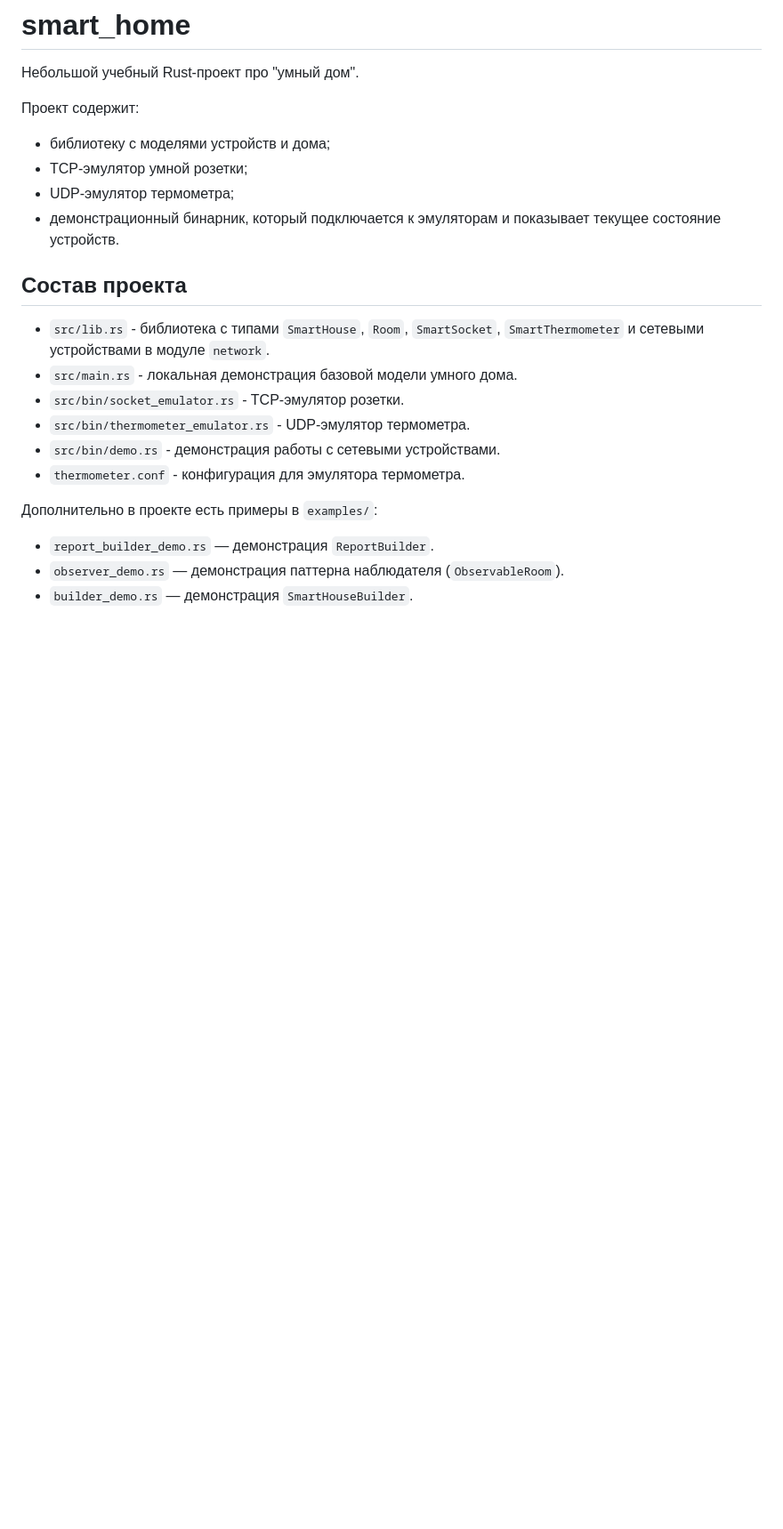
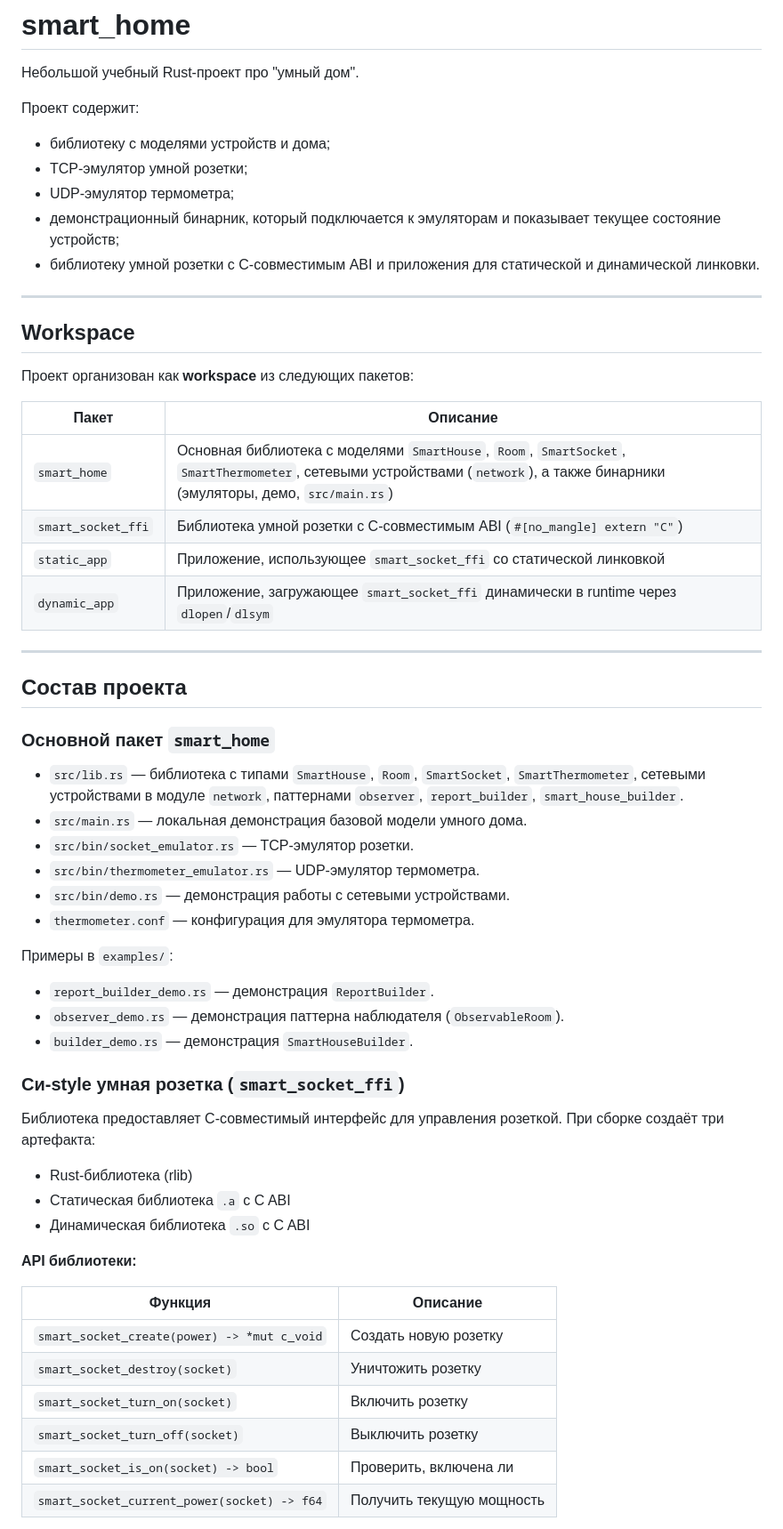
Before and after one commit to liakudzu/smart-home, a Markdown page: README.md, the part around one of its changes. Shown at 89% size. GitHub-like rendering; blank space fills up the shorter version.

Commit message:
docs: обновление README — добавлено описание workspace, C ABI розетки, static_app, dynamic_app

```diff
--- a/README.md
+++ b/README.md
@@ -6,19 +6,56 @@
 - библиотеку с моделями устройств и дома;
 - TCP-эмулятор умной розетки;
 - UDP-эмулятор термометра;
-- демонстрационный бинарник, который подключается к эмуляторам и показывает текущее состояние устройств.
+- демонстрационный бинарник, который подключается к эмуляторам и показывает текущее состояние устройств;
+- библиотеку умной розетки с C-совместимым ABI и приложения для статической и динамической линковки.
+
+---
+
+## Workspace
+
+Проект организован как **workspace** из следующих пакетов:
+
+| Пакет | Описание |
+|---|---|
+| `smart_home` | Основная библиотека с моделями `SmartHouse`, `Room`, `SmartSocket`, `SmartThermometer`, сетевыми устройствами (`network`), а также бинарники (эмуляторы, демо, `src/main.rs`) |
+| `smart_socket_ffi` | Библиотека умной розетки с C-совместимым ABI (`#[no_mangle] extern "C"`) |
+| `static_app` | Приложение, использующее `smart_socket_ffi` со статической линковкой |
+| `dynamic_app` | Приложение, загружающее `smart_socket_ffi` динамически в runtime через `dlopen`/`dlsym` |
+
+---
 
 ## Состав проекта
 
-- `src/lib.rs` - библиотека с типами `SmartHouse`, `Room`, `SmartSocket`, `SmartThermometer` и сетевыми устройствами в модуле `network`.
-- `src/main.rs` - локальная демонстрация базовой модели умного дома.
-- `src/bin/socket_emulator.rs` - TCP-эмулятор розетки.
-- `src/bin/thermometer_emulator.rs` - UDP-эмулятор термометра.
-- `src/bin/demo.rs` - демонстрация работы с сетевыми устройствами.
-- `thermometer.conf` - конфигурация для эмулятора термометра.
+### Основной пакет `smart_home`
 
-Дополнительно в проекте есть примеры в `examples/`:
+- `src/lib.rs` — библиотека с типами `SmartHouse`, `Room`, `SmartSocket`, `SmartThermometer`, сетевыми устройствами в модуле `network`, паттернами `observer`, `report_builder`, `smart_house_builder`.
+- `src/main.rs` — локальная демонстрация базовой модели умного дома.
+- `src/bin/socket_emulator.rs` — TCP-эмулятор розетки.
+- `src/bin/thermometer_emulator.rs` — UDP-эмулятор термометра.
+- `src/bin/demo.rs` — демонстрация работы с сетевыми устройствами.
+- `thermometer.conf` — конфигурация для эмулятора термометра.
+
+Примеры в `examples/`:
 - `report_builder_demo.rs` — демонстрация `ReportBuilder`.
 - `observer_demo.rs` — демонстрация паттерна наблюдателя (`ObservableRoom`).
 - `builder_demo.rs` — демонстрация `SmartHouseBuilder`.
 
+### Си-style умная розетка (`smart_socket_ffi`)
+
+Библиотека предоставляет C-совместимый интерфейс для управления розеткой.
+При сборке создаёт три артефакта:
+- Rust-библиотека (rlib)
+- Статическая библиотека `.a` с C ABI
+- Динамическая библиотека `.so` с C ABI
+
+**API библиотеки:**
+
+| Функция | Описание |
+|---|---|
+| `smart_socket_create(power) -> *mut c_void` | Создать новую розетку |
+| `smart_socket_destroy(socket)` | Уничтожить розетку |
+| `smart_socket_turn_on(socket)` | Включить розетку |
+| `smart_socket_turn_off(socket)` | Выключить розетку |
+| `smart_socket_is_on(socket) -> bool` | Проверить, включена ли |
+| `smart_socket_current_power(socket) -> f64` | Получить текущую мощность |
+
```
Also changed, not shown: other parts of README.md (+51 -23 lines).
